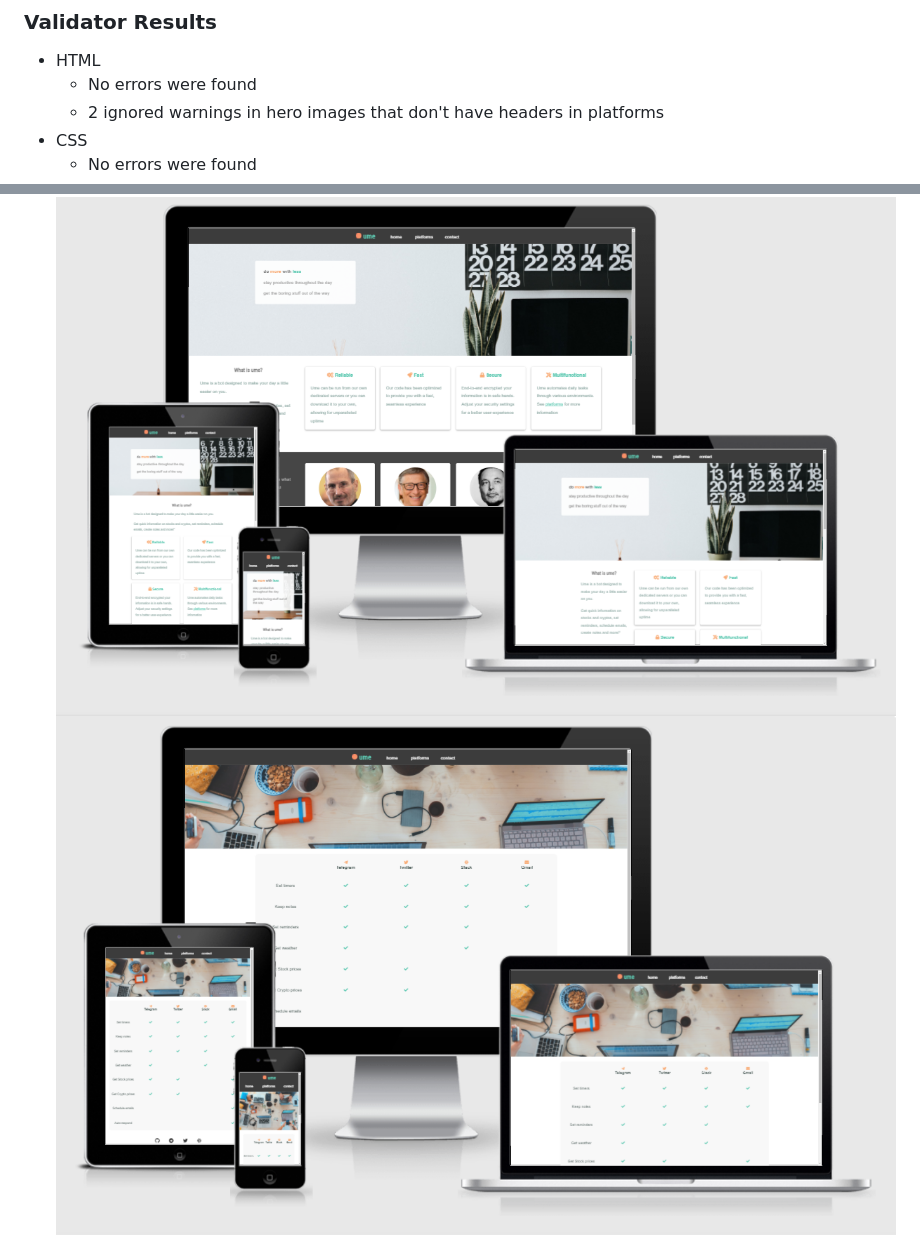
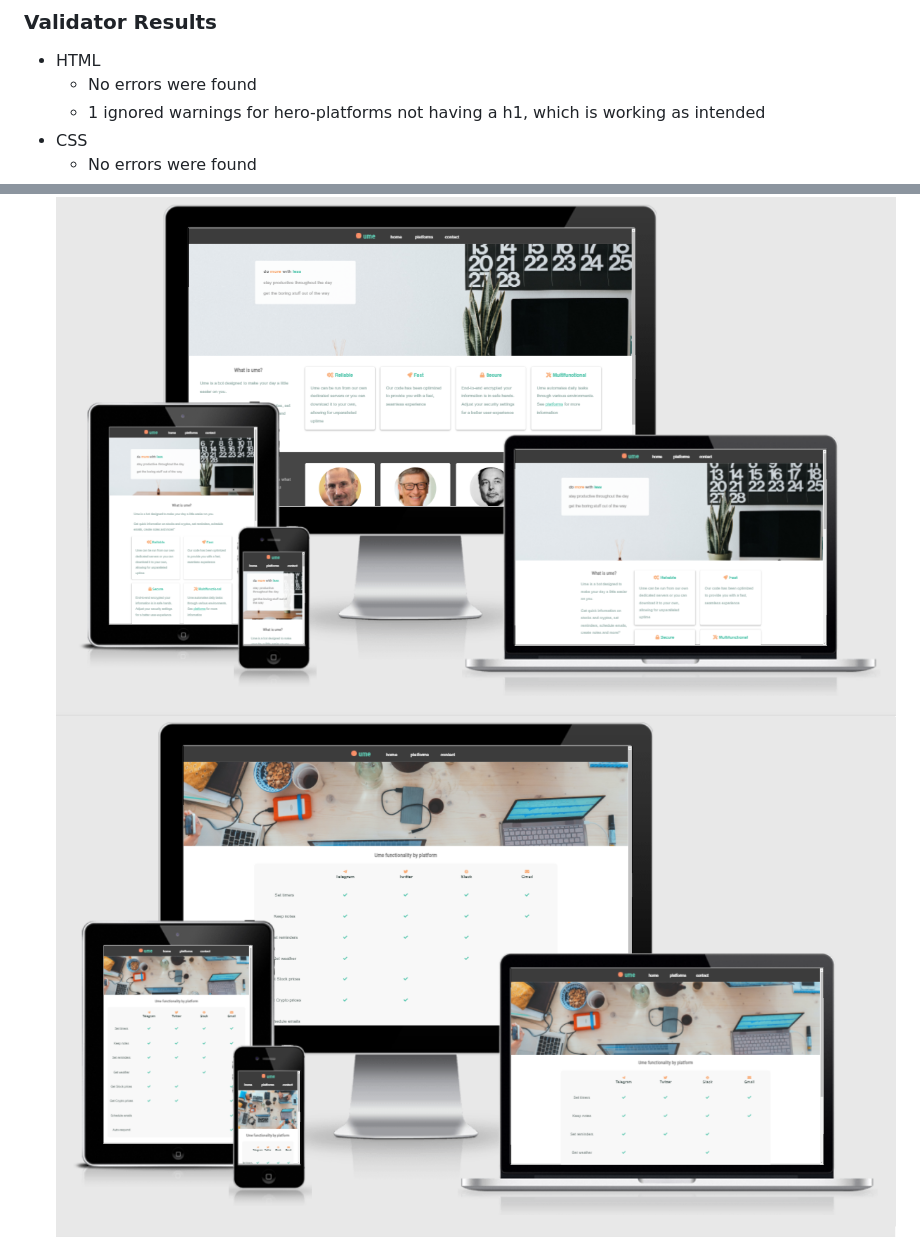
Before and after one commit to Khalanar/ume-web, a Markdown page: README.md, 2 parts joined by grey strips. GitHub-like rendering; pictures changed too: assets/images/responsive-platforms.png.

Commit message:
change responsive platforms image

```diff
--- a/README.md
+++ b/README.md
@@ -34,7 +34,7 @@ This website's aim is to show what ume is capable of with its implemented featur
 ### Validator Results
 - HTML
     - No errors were found
-    - 2 ignored warnings in hero images that don't have headers in platforms
+    - 1 ignored warnings for hero-platforms not having a h1, which is working as intended
 - CSS
     - No errors were found
 - Accessibility
```
